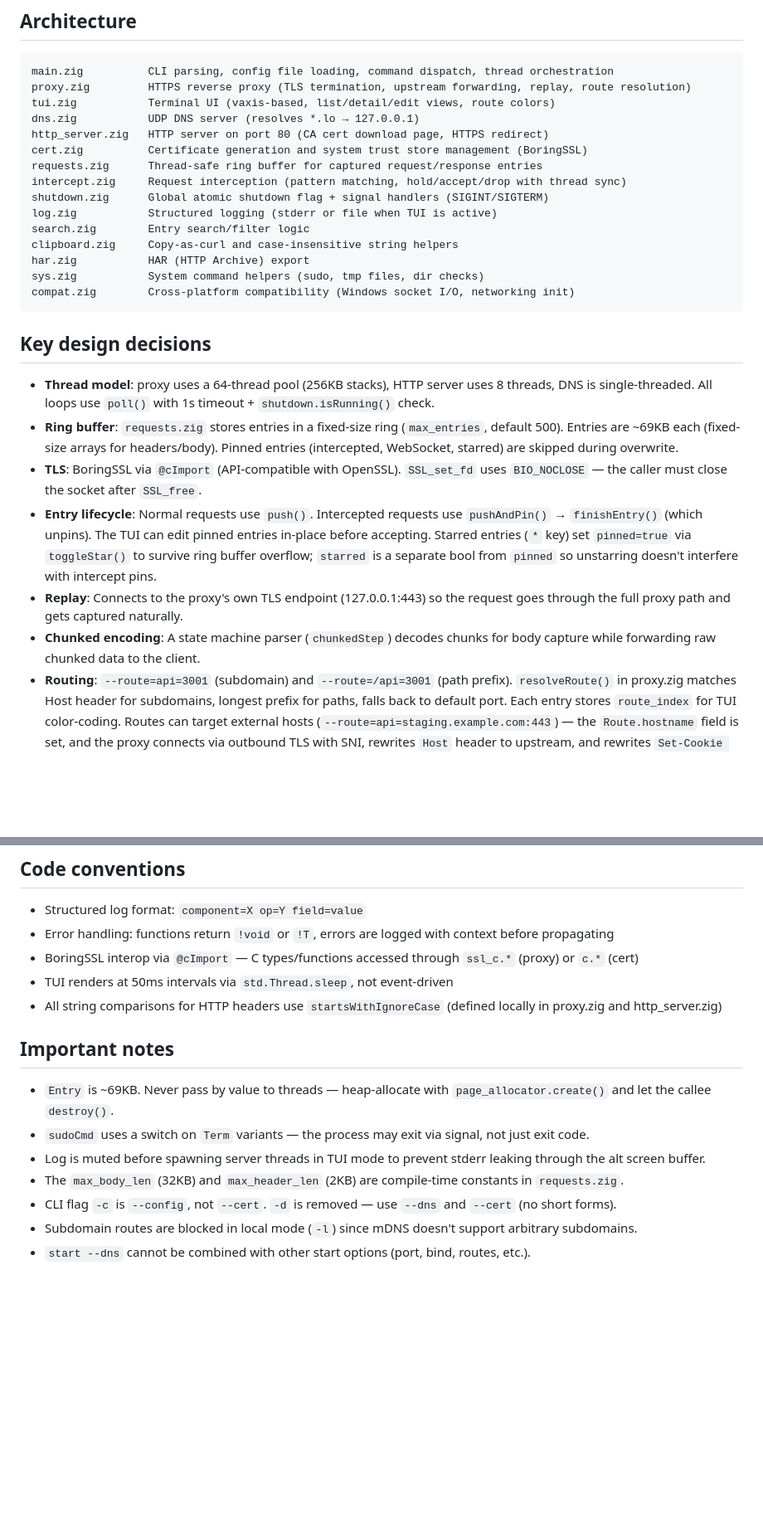
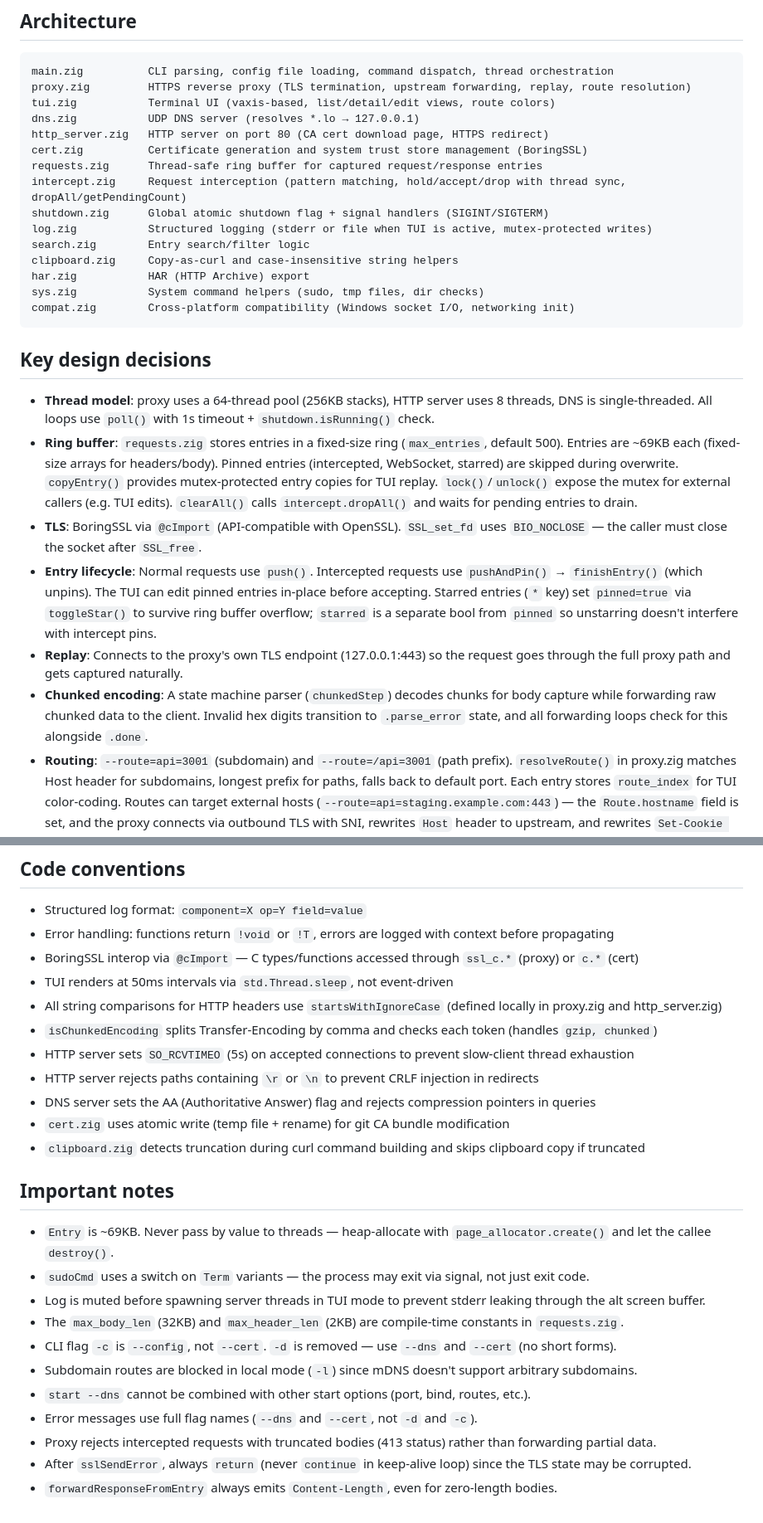
Before and after one commit to vandot/zlodev, a Markdown page: CLAUDE.md, 2 parts joined by grey strips. Shown at 83% size. GitHub-like rendering; blank space fills up the shorter version.

```diff
--- a/CLAUDE.md
+++ b/CLAUDE.md
@@ -30,9 +30,9 @@ dns.zig           UDP DNS server (resolves *.lo → 127.0.0.1)
 http_server.zig   HTTP server on port 80 (CA cert download page, HTTPS redirect)
 cert.zig          Certificate generation and system trust store management (BoringSSL)
 requests.zig      Thread-safe ring buffer for captured request/response entries
-intercept.zig     Request interception (pattern matching, hold/accept/drop with thread sync)
+intercept.zig     Request interception (pattern matching, hold/accept/drop with thread sync, dropAll/getPendingCount)
 shutdown.zig      Global atomic shutdown flag + signal handlers (SIGINT/SIGTERM)
-log.zig           Structured logging (stderr or file when TUI is active)
+log.zig           Structured logging (stderr or file when TUI is active, mutex-protected writes)
 search.zig        Entry search/filter logic
 clipboard.zig     Copy-as-curl and case-insensitive string helpers
 har.zig           HAR (HTTP Archive) export
@@ -43,11 +43,11 @@ compat.zig        Cross-platform compatibility (Windows socket I/O, networking i
 ## Key design decisions
 
 - **Thread model**: proxy uses a 64-thread pool (256KB stacks), HTTP server uses 8 threads, DNS is single-threaded. All loops use `poll()` with 1s timeout + `shutdown.isRunning()` check.
-- **Ring buffer**: `requests.zig` stores entries in a fixed-size ring (`max_entries`, default 500). Entries are ~69KB each (fixed-size arrays for headers/body). Pinned entries (intercepted, WebSocket, starred) are skipped during overwrite.
+- **Ring buffer**: `requests.zig` stores entries in a fixed-size ring (`max_entries`, default 500). Entries are ~69KB each (fixed-size arrays for headers/body). Pinned entries (intercepted, WebSocket, starred) are skipped during overwrite. `copyEntry()` provides mutex-protected entry copies for TUI replay. `lock()`/`unlock()` expose the mutex for external callers (e.g. TUI edits). `clearAll()` calls `intercept.dropAll()` and waits for pending entries to drain.
 - **TLS**: BoringSSL via `@cImport` (API-compatible with OpenSSL). `SSL_set_fd` uses `BIO_NOCLOSE` — the caller must close the socket after `SSL_free`.
 - **Entry lifecycle**: Normal requests use `push()`. Intercepted requests use `pushAndPin()` → `finishEntry()` (which unpins). The TUI can edit pinned entries in-place before accepting. Starred entries (`*` key) set `pinned=true` via `toggleStar()` to survive ring buffer overflow; `starred` is a separate bool from `pinned` so unstarring doesn't interfere with intercept pins.
 - **Replay**: Connects to the proxy's own TLS endpoint (127.0.0.1:443) so the request goes through the full proxy path and gets captured naturally.
-- **Chunked encoding**: A state machine parser (`chunkedStep`) decodes chunks for body capture while forwarding raw chunked data to the client.
+- **Chunked encoding**: A state machine parser (`chunkedStep`) decodes chunks for body capture while forwarding raw chunked data to the client. Invalid hex digits transition to `.parse_error` state, and all forwarding loops check for this alongside `.done`.
 - **Routing**: `--route=api=3001` (subdomain) and `--route=/api=3001` (path prefix). `resolveRoute()` in proxy.zig matches Host header for subdomains, longest prefix for paths, falls back to default port. Each entry stores `route_index` for TUI color-coding. Routes can target external hosts (`--route=api=staging.example.com:443`) — the `Route.hostname` field is set, and the proxy connects via outbound TLS with SNI, rewrites `Host` header to upstream, and rewrites `Set-Cookie Domain=` to the proxy domain.
 - **Config file**: `.zlodev` in project directory, parsed by `readConfigFile()` in main.zig. One option per line (same keys as CLI). CLI args override config values. Only read for `start` command. Supports `intercept=PATTERN` for default intercept pattern.
 - **Intercept patterns**: `intercept.zig` stores a pattern (`pattern_buf`/`pattern_len` with `pattern_mutex`) and a `Phase` (`.both`, `.request`, `.response`). `shouldInterceptRequest`/`shouldInterceptResponse` do case-insensitive substring match against method, path, or combined "METHOD PATH". Empty pattern matches all. Prefix `req:` intercepts only requests, `resp:` only responses, no prefix = both. TUI prompts for pattern on `i` key. Config file can set a default pattern.
@@ -61,6 +61,12 @@ compat.zig        Cross-platform compatibility (Windows socket I/O, networking i
 - BoringSSL interop via `@cImport` — C types/functions accessed through `ssl_c.*` (proxy) or `c.*` (cert)
 - TUI renders at 50ms intervals via `std.Thread.sleep`, not event-driven
 - All string comparisons for HTTP headers use `startsWithIgnoreCase` (defined locally in proxy.zig and http_server.zig)
+- `isChunkedEncoding` splits Transfer-Encoding by comma and checks each token (handles `gzip, chunked`)
+- HTTP server sets `SO_RCVTIMEO` (5s) on accepted connections to prevent slow-client thread exhaustion
+- HTTP server rejects paths containing `\r` or `\n` to prevent CRLF injection in redirects
+- DNS server sets the AA (Authoritative Answer) flag and rejects compression pointers in queries
+- `cert.zig` uses atomic write (temp file + rename) for git CA bundle modification
+- `clipboard.zig` detects truncation during curl command building and skips clipboard copy if truncated
 
 ## Important notes
 
@@ -71,3 +77,7 @@ compat.zig        Cross-platform compatibility (Windows socket I/O, networking i
 - CLI flag `-c` is `--config`, not `--cert`. `-d` is removed — use `--dns` and `--cert` (no short forms).
 - Subdomain routes are blocked in local mode (`-l`) since mDNS doesn't support arbitrary subdomains.
 - `start --dns` cannot be combined with other start options (port, bind, routes, etc.).
+- Error messages use full flag names (`--dns` and `--cert`, not `-d` and `-c`).
+- Proxy rejects intercepted requests with truncated bodies (413 status) rather than forwarding partial data.
+- After `sslSendError`, always `return` (never `continue` in keep-alive loop) since the TLS state may be corrupted.
+- `forwardResponseFromEntry` always emits `Content-Length`, even for zero-length bodies.
```
